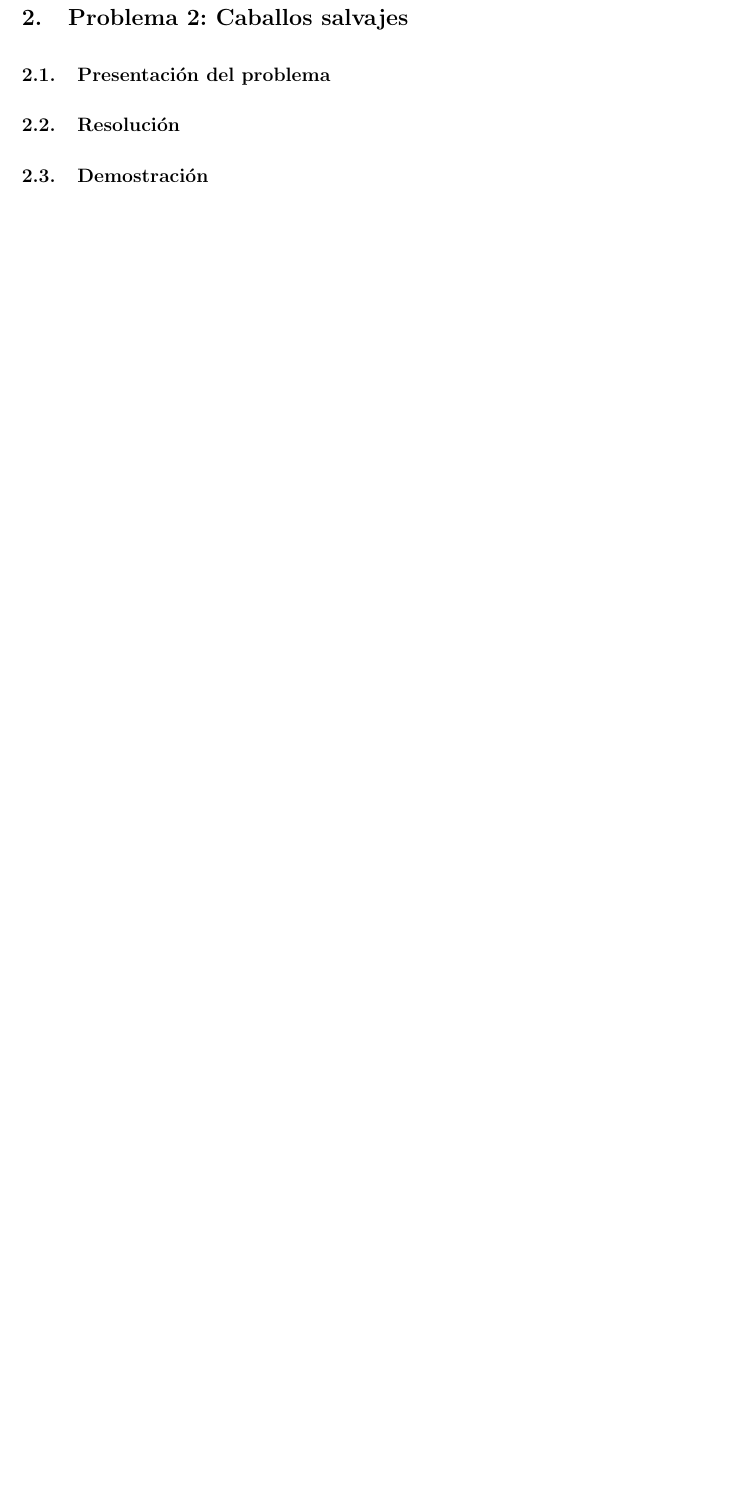
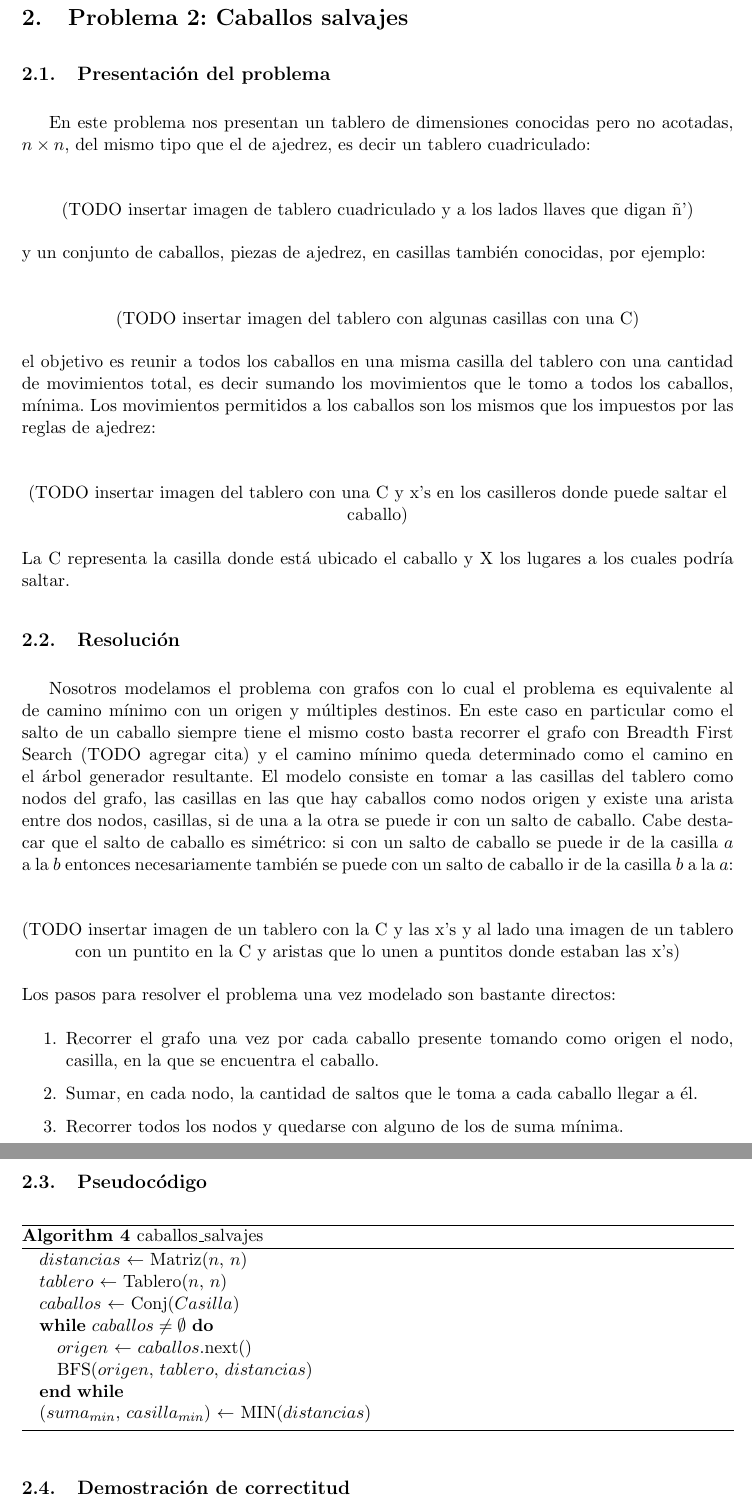
Before and after one commit to fgasperij/algo3-tp2, a LaTeX document (informe/Informe.tex, which reads informe/ej2.tex): part of page 10 of 15 before the commit and two parts of pages 10 and 11 of 16 after it, the two joined at a grey line, cut so that both start at the same text, the shorter picture padded with empty space. Compiled offline with pdfLaTeX; a LaTeX package or settings file that is missing is left out.

Commit message:
P2: presentacion, resolucion y pseudocodigo

```diff
--- a/informe/ej2.tex
+++ b/informe/ej2.tex
@@ -1,7 +1,60 @@
 \section{Problema 2: Caballos salvajes}
 
 \subsection{Presentación del problema}
+En este problema nos presentan un tablero de dimensiones conocidas pero no acotadas, $n \times n$,
+del mismo tipo que el de ajedrez, es decir un tablero cuadriculado:\\
+\begin{center}
+(TODO insertar imagen de tablero cuadriculado y a los lados llaves que digan 'n')
+\end{center}
+y un conjunto de caballos, piezas de ajedrez, en casillas también conocidas, por ejemplo:\\
+\begin{center}
+(TODO insertar imagen del tablero con algunas casillas con una C)
+\end{center}
+el objetivo es reunir a todos los caballos en una misma casilla del tablero con una cantidad
+de movimientos total, es decir sumando los movimientos que le tomo a todos los caballos, mínima.
+Los movimientos permitidos a los caballos son los mismos que los impuestos por las reglas de ajedrez:\\
+\begin{center}
+(TODO insertar imagen del tablero con una C y x's en los casilleros donde puede saltar el caballo)
+\end{center}
+La C representa la casilla donde está ubicado el caballo y X los lugares a los cuales podría saltar.
 
 \subsection{Resolución}
+Nosotros modelamos el problema con grafos con lo cual el problema es equivalente al de camino mínimo
+con un origen y múltiples destinos. En este caso en particular como el salto de un caballo siempre
+tiene el mismo costo basta recorrer el grafo con Breadth First Search (TODO agregar cita) y el camino mínimo queda
+determinado como el camino en el árbol generador resultante.
+El modelo consiste en tomar a las casillas del tablero como nodos del grafo, las casillas en las que
+hay caballos como nodos origen y existe una arista entre dos nodos, casillas, si de una a la otra se
+puede ir con un salto de caballo. Cabe destacar que el salto de caballo es simétrico: si con un salto
+de caballo se puede ir de la casilla $a$ a la $b$ entonces necesariamente también se puede con un
+salto de caballo ir de la casilla $b$ a la $a$:\\
+\begin{center}
+(TODO insertar imagen de un tablero con la C y las x's y al lado una imagen de un tablero con un puntito en
+la C y aristas que lo unen a puntitos donde estaban las x's)
+\end{center}
+Los pasos para resolver el problema una vez modelado son bastante directos:
+\begin{enumerate}
+  \item Recorrer el grafo una vez por cada caballo presente tomando como origen el nodo, casilla, en la
+    que se encuentra el caballo.
+  \item Sumar, en cada nodo, la cantidad de saltos que le toma a cada caballo llegar a él.
+  \item Recorrer todos los nodos y quedarse con alguno de los de suma mínima.
+\end{enumerate}
 
-\subsection{Demostración}
+\subsection{Pseudocódigo}
+\begin{algorithm}[H]
+  \begin{algorithmic}
+    %\STATE $\gets$ \WHILE{} \ENDWHILE \IF{} \ELSE \ENDIF
+    \STATE $distancias$ $\gets$ Matriz($n$, $n$)
+    \STATE $tablero$ $\gets$ Tablero($n$, $n$)
+    \STATE $caballos$ $\gets$ Conj($Casilla$)
+    \WHILE {$caballos \neq \emptyset$}
+      \STATE $origen$ $\gets$ $caballos$.next()
+      \STATE BFS($origen$, $tablero$, $distancias$)
+    \ENDWHILE
+    \STATE ($suma_{min}$, $casilla_{min}$) $\gets$ MIN($distancias$)
+    \caption{caballos\_salvajes}
+  \end{algorithmic}
+\end{algorithm}
+
+
+\subsection{Demostración de correctitud}
```
Also changed, not shown: informe/Makefile (added), informe/ej2.tex (7 more changed lines).
